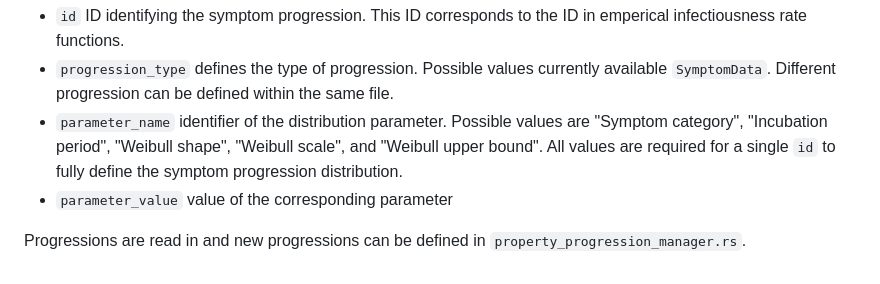
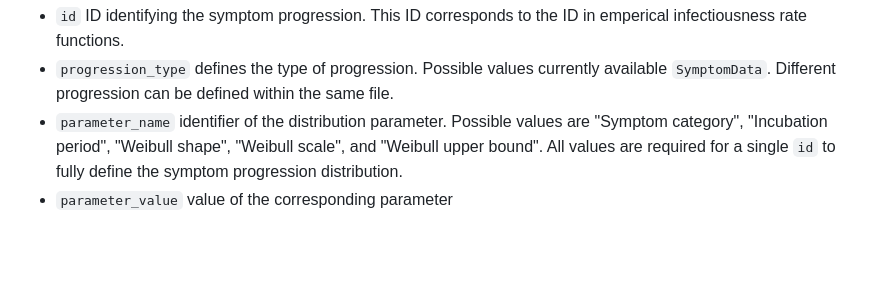
Before and after one commit to CDCgov/ixa-epi-isolation, a Markdown page: docs/symptom-progression.md, the part around one of its changes. GitHub-like rendering; blank space fills up the shorter version.

Commit message:
pre-commit edits

```diff
--- a/docs/symptom-progression.md
+++ b/docs/symptom-progression.md
@@ -28,5 +26,3 @@ An file defining individual level symptom progression is required to model sympt
 - `progression_type` defines the type of progression. Possible values currently available `SymptomData`. Different progression can be defined within the same file.
 - `parameter_name` identifier of the distribution parameter. Possible values are "Symptom category", "Incubation period", "Weibull shape", "Weibull scale", and "Weibull upper bound". All values are required for a single `id` to fully define the symptom progression distribution.
 - `parameter_value` value of the corresponding parameter
-
-Progressions are read in and new progressions can be defined in `property_progression_manager.rs`.
```
Also changed, not shown: other parts of docs/symptom-progression.md (+0 -2 lines).
